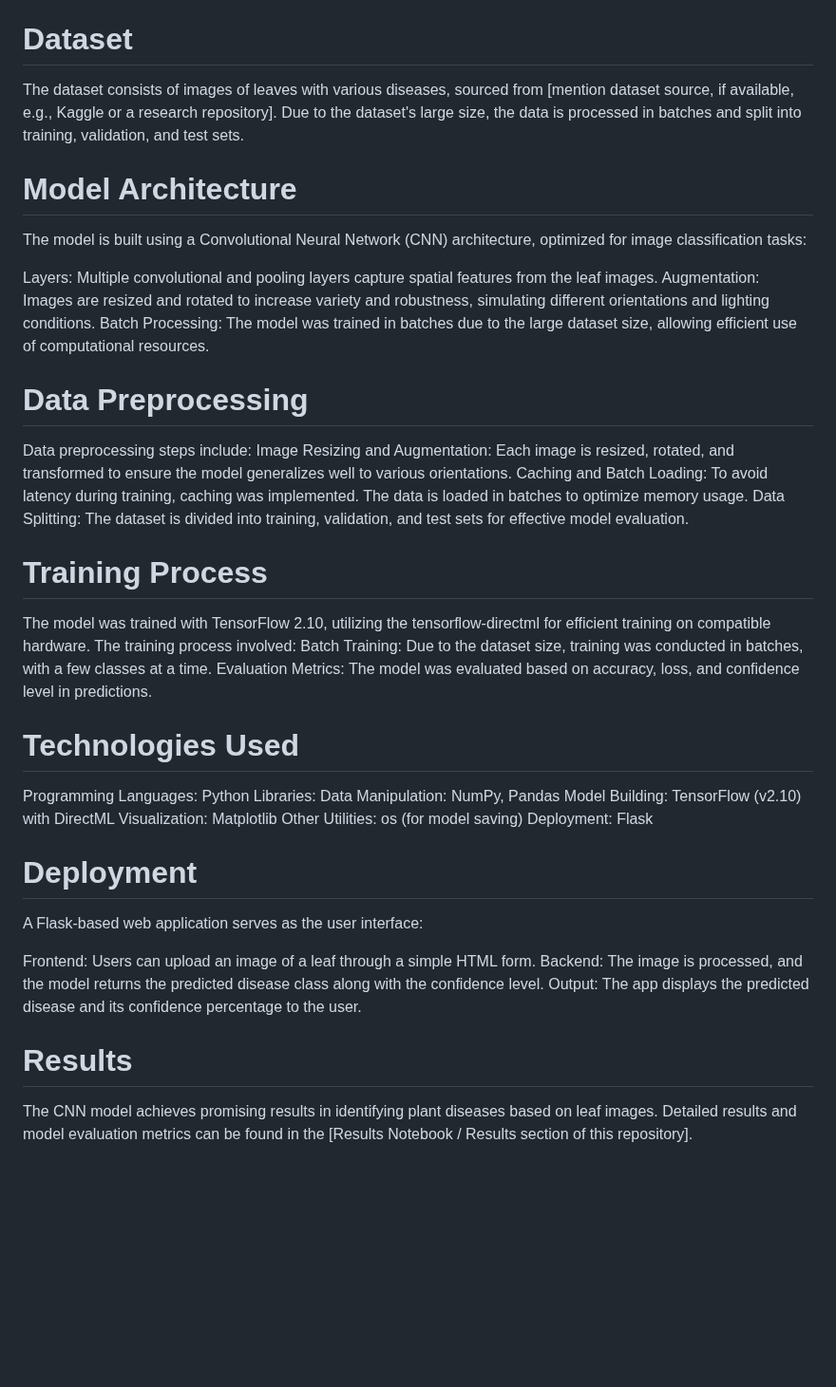
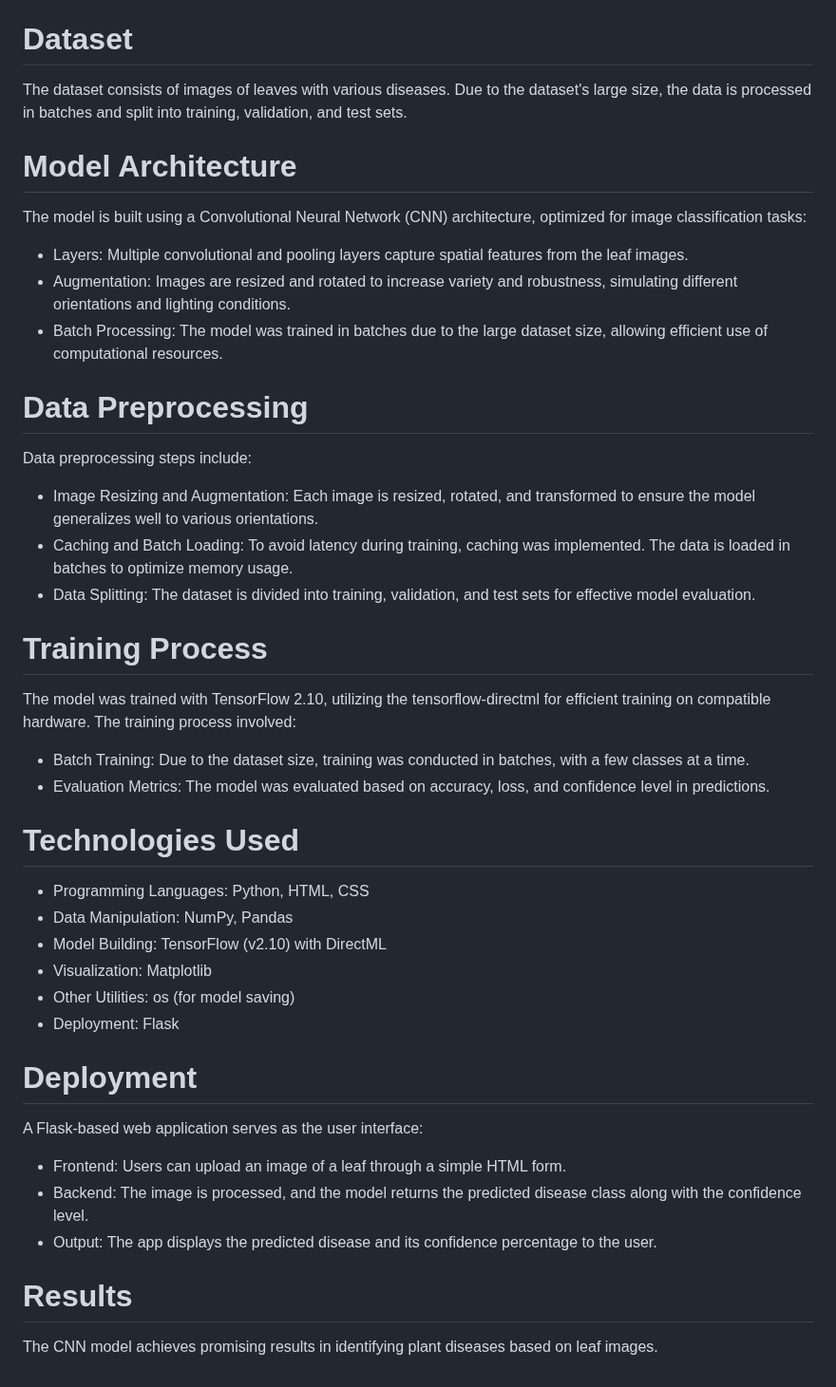
Before and after one commit to Audrik21242/Plant-Disease-Detection, a Markdown page: README.md, the part around the change. Shown at 95% size. GitHub-like rendering; blank space fills up the shorter version.

```diff
--- a/README.md
+++ b/README.md
@@ -15,45 +15,42 @@ This project builds a Convolutional Neural Network (CNN) model to predict diseas
 The goal of this project is to create a deep learning model capable of classifying diseases in plants based on leaf images. Using Convolutional and Pooling layers, the model learns to distinguish features associated with different diseases. A web application interface was created for user interaction, allowing users to upload leaf images for disease classification.
 
 # Dataset
-The dataset consists of images of leaves with various diseases, sourced from [mention dataset source, if available, e.g., Kaggle or a research repository]. Due to the dataset's large size, the data is processed in batches and split into training, validation, and test sets.
+The dataset consists of images of leaves with various diseases. Due to the dataset's large size, the data is processed in batches and split into training, validation, and test sets.
 
 # Model Architecture
 The model is built using a Convolutional Neural Network (CNN) architecture, optimized for image classification tasks:
-
-Layers: Multiple convolutional and pooling layers capture spatial features from the leaf images.
-Augmentation: Images are resized and rotated to increase variety and robustness, simulating different orientations and lighting conditions.
-Batch Processing: The model was trained in batches due to the large dataset size, allowing efficient use of computational resources.
+ * Layers: Multiple convolutional and pooling layers capture spatial features from the leaf images.
+ * Augmentation: Images are resized and rotated to increase variety and robustness, simulating different orientations and lighting conditions.
+ * Batch Processing: The model was trained in batches due to the large dataset size, allowing efficient use of computational resources.
 
 
 # Data Preprocessing
 Data preprocessing steps include:
-Image Resizing and Augmentation: Each image is resized, rotated, and transformed to ensure the model generalizes well to various orientations.
-Caching and Batch Loading: To avoid latency during training, caching was implemented. The data is loaded in batches to optimize memory usage.
-Data Splitting: The dataset is divided into training, validation, and test sets for effective model evaluation.
+ * Image Resizing and Augmentation: Each image is resized, rotated, and transformed to ensure the model generalizes well to various orientations.
+ * Caching and Batch Loading: To avoid latency during training, caching was implemented. The data is loaded in batches to optimize memory usage.
+ * Data Splitting: The dataset is divided into training, validation, and test sets for effective model evaluation.
 
 
 # Training Process
 The model was trained with TensorFlow 2.10, utilizing the tensorflow-directml for efficient training on compatible hardware. The training process involved:
-Batch Training: Due to the dataset size, training was conducted in batches, with a few classes at a time.
-Evaluation Metrics: The model was evaluated based on accuracy, loss, and confidence level in predictions.
+ * Batch Training: Due to the dataset size, training was conducted in batches, with a few classes at a time.
+ * Evaluation Metrics: The model was evaluated based on accuracy, loss, and confidence level in predictions.
 
 
 # Technologies Used
-Programming Languages: Python
-Libraries:
-Data Manipulation: NumPy, Pandas
-Model Building: TensorFlow (v2.10) with DirectML
-Visualization: Matplotlib
-Other Utilities: os (for model saving)
-Deployment: Flask
+ * Programming Languages: Python, HTML, CSS
+ * Data Manipulation: NumPy, Pandas
+ * Model Building: TensorFlow (v2.10) with DirectML
+ * Visualization: Matplotlib
+ * Other Utilities: os (for model saving)
+ * Deployment: Flask
 
 
 # Deployment
 A Flask-based web application serves as the user interface:
-
-Frontend: Users can upload an image of a leaf through a simple HTML form.
-Backend: The image is processed, and the model returns the predicted disease class along with the confidence level.
-Output: The app displays the predicted disease and its confidence percentage to the user.
+ * Frontend: Users can upload an image of a leaf through a simple HTML form.
+ * Backend: The image is processed, and the model returns the predicted disease class along with the confidence level.
+ * Output: The app displays the predicted disease and its confidence percentage to the user.
 
 # Results
-The CNN model achieves promising results in identifying plant diseases based on leaf images. Detailed results and model evaluation metrics can be found in the [Results Notebook / Results section of this repository].
+The CNN model achieves promising results in identifying plant diseases based on leaf images.
```
